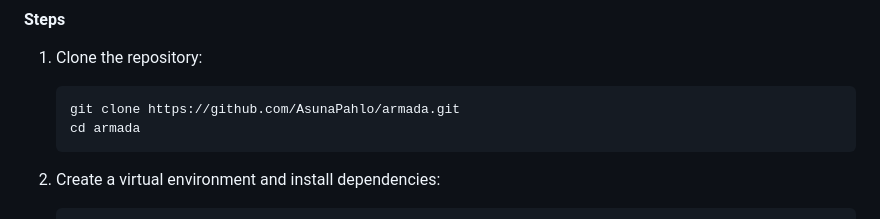
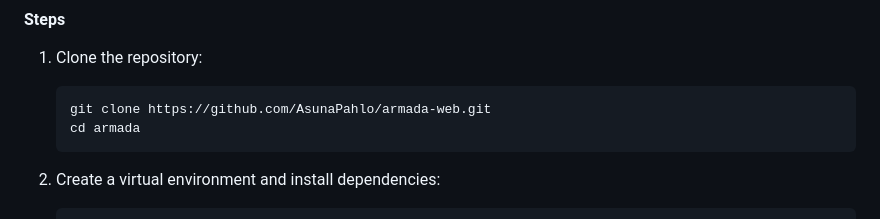
Before and after one commit to AsunaPahlo/armada-web, a Markdown page: README.md, the part around the change. Drawn GitHub-style; folded sections open.

Commit message:
Update clone URL in README for armada-web

````diff
--- a/README.md
+++ b/README.md
@@ -107,7 +107,7 @@ Don't want to self-host? We offer managed hosting so you can skip the server set
 
 1. Clone the repository:
    ```bash
-   git clone https://github.com/AsunaPahlo/armada.git
+   git clone https://github.com/AsunaPahlo/armada-web.git
    cd armada
    ```
 
````
